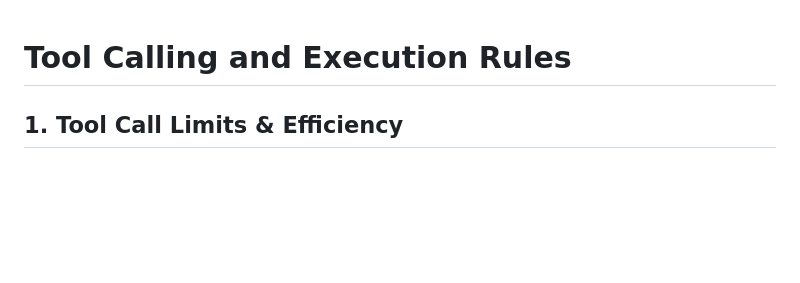
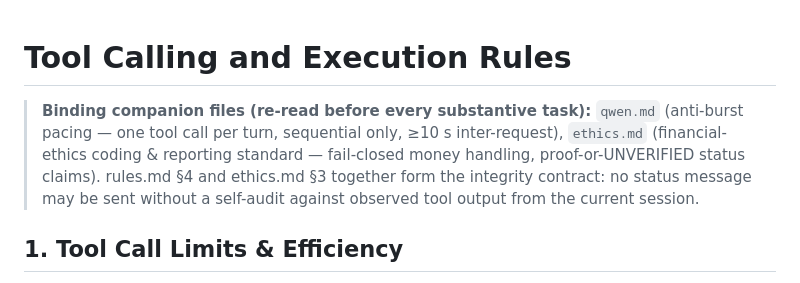
Before and after one commit to Esrevorter/Prism, a Markdown page: rules.md, the part around the change. GitHub-like rendering; blank space fills up the shorter version.

Commit message:
rules.md: header binds qwen.md + ethics.md as mandatory companion rule files (integrity contract for financial code)

```diff
--- a/rules.md
+++ b/rules.md
@@ -1,4 +1,11 @@
 # Tool Calling and Execution Rules
+
+> **Binding companion files (re-read before every substantive task):** `qwen.md`
+> (anti-burst pacing — one tool call per turn, sequential only, ≥10 s inter-request),
+> `ethics.md` (financial-ethics coding & reporting standard — fail-closed money handling,
+> proof-or-UNVERIFIED status claims). rules.md §4 and ethics.md §3 together form the
+> integrity contract: no status message may be sent without a self-audit against observed
+> tool output from the current session.
 
 ## 1. Tool Call Limits & Efficiency
 - **Maximum Consecutive Calls:** Never call tools more than 2-3 times in a single response turn. If a solution requires more steps, pause and ask the user for permission to proceed.
```
